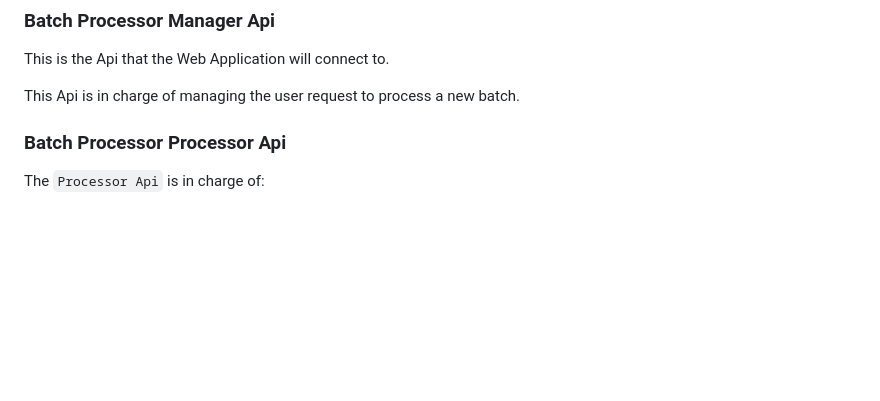
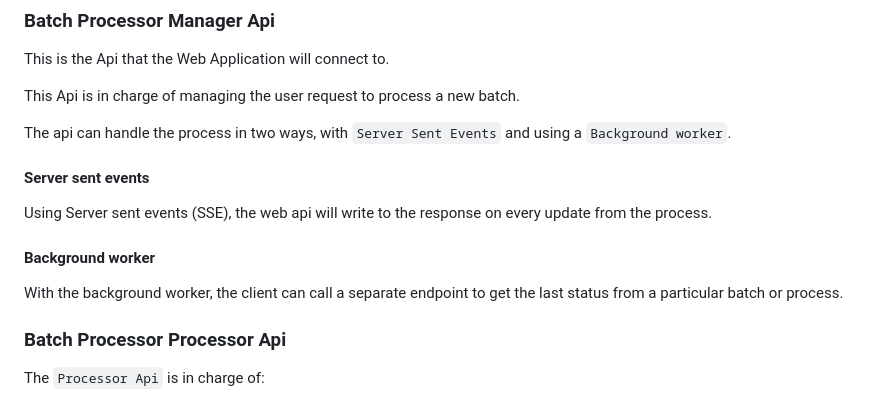
Before and after one commit to EduardoJuliao/BatchProcessor, a Markdown page: README.projects.md, the part around the change. Drawn GitHub-style; blank space fills up the shorter version.

```diff
--- a/README.projects.md
+++ b/README.projects.md
@@ -43,8 +43,18 @@ This is the Api that the Web Application will connect to.
 This Api is in charge of managing the user request to process
 a new batch.
 
+The api can handle the process in two ways, with `Server Sent Events` and
+using a `Background worker`.
 
+#### Server sent events
 
+Using Server sent events (SSE), the web api will write to the response
+on every update from the process.
+
+#### Background worker
+
+With the background worker, the client can call a separate endpoint
+to get the last status from a particular batch or process.
 
 ### Batch Processor Processor Api
 
```
Also changed, not shown: README.flow.md (+47 -2 lines), _documentation-images/Batch Processir - Application Flow - Background Worker.png (added).
